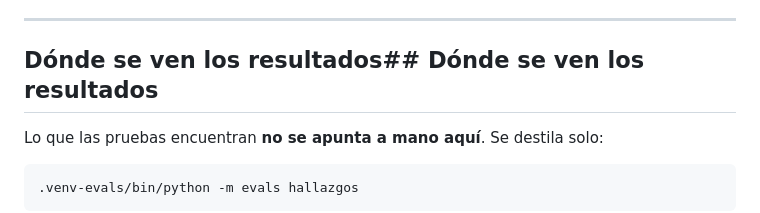
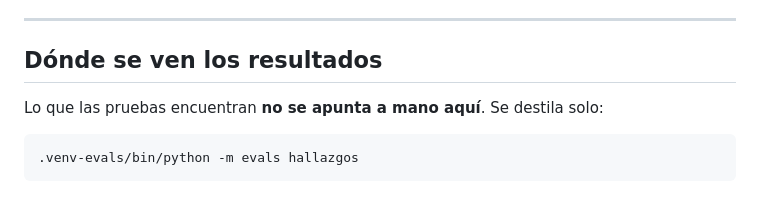
Before and after one commit to enderNT/eros2.0, a Markdown page: E2E-CASOS.md, the part around the change. Rendered like a GitHub page.

Commit message:
fix: correct header formatting in E2E-CASOS.md

```diff
--- a/E2E-CASOS.md
+++ b/E2E-CASOS.md
@@ -448,7 +448,7 @@ avisos — un tercero sería el bot persiguiendo solo.
 
 ---
 
-## Dónde se ven los resultados## Dónde se ven los resultados
+## Dónde se ven los resultados
 
 Lo que las pruebas encuentran **no se apunta a mano aquí**. Se destila solo:
 
```
